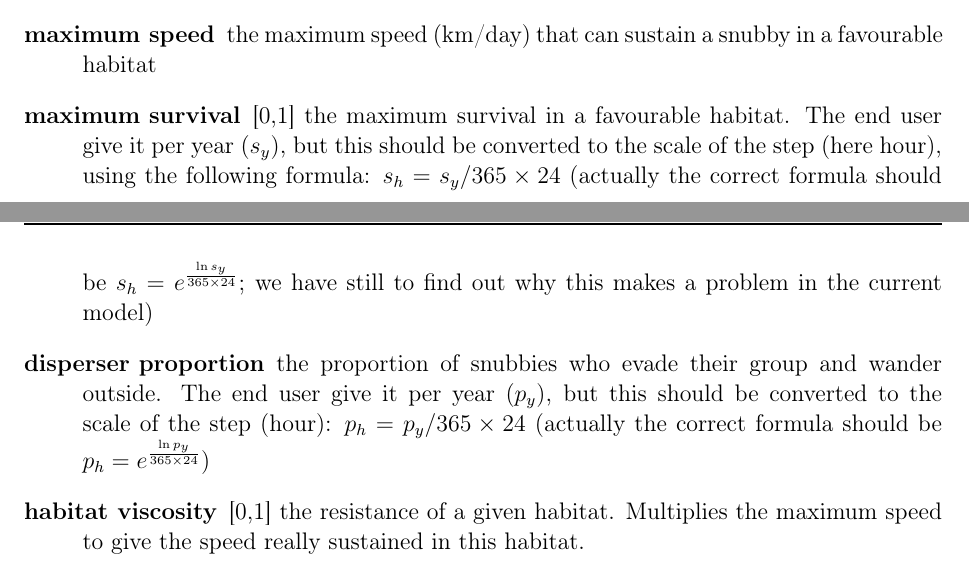
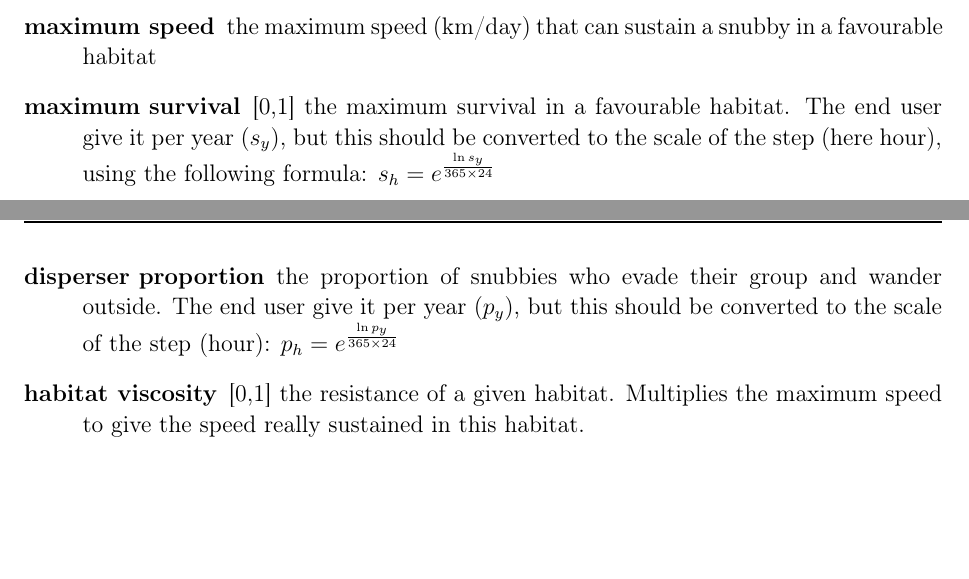
Before and after one commit to gnoubi/snubbies, a LaTeX book (Documentation/00-MAS_practical_training.tex, which reads Documentation/01-ModelPresentation.tex): two parts of pages 8 and 9 of 21, joined at a grey line, cut so that both start at the same text, the shorter picture padded with empty space. Compiled offline with pdfLaTeX.

Commit message:
Latex back to the right formula

```diff
--- a/Documentation/01-ModelPresentation.tex
+++ b/Documentation/01-ModelPresentation.tex
@@ -55,8 +55,8 @@ parameters (real values known or unknown) on snubby dispersion.
 \begin{description}
 	\item[step] 1 hour (the iteration time resolution)
 	\item[maximum speed] the maximum speed (km/day) that can sustain a snubby in a favourable habitat
-	\item[maximum survival]  [0,1] the maximum survival in a favourable habitat. The end user give it per year ($s_y$), but this should be converted to the scale of the step (here hour), using the following formula: $s_h=s_y/365\times24$ (actually the correct formula should be $s_h=e^{\frac{\ln{s_y}}{365\times24}}$; we have still to find out why this makes a problem in the current model)
-	\item[disperser proportion] the proportion of snubbies who evade their group and wander outside. The end user give it per year  ($p_y$), but this should be converted to the scale of the step (hour): $p_h=p_y/365\times24$ (actually the correct formula should be $p_h=e^{\frac{\ln{p_y}}{365\times24}}$)
+	\item[maximum survival]  [0,1] the maximum survival in a favourable habitat. The end user give it per year ($s_y$), but this should be converted to the scale of the step (here hour), using the following formula: $s_h=e^{\frac{\ln{s_y}}{365\times24}}$
+	\item[disperser proportion] the proportion of snubbies who evade their group and wander outside. The end user give it per year  ($p_y$), but this should be converted to the scale of the step (hour): $p_h=e^{\frac{\ln{p_y}}{365\times24}}$
 	\item[habitat viscosity] [0,1] the resistance of a given habitat.  Multiplies the maximum speed to give the speed really sustained in this habitat.
 	\item[habitat security] [0,1] the security of a given habitat.  Multiplies the maximum survival to give the actual survival in this habitat.
 	\item[habitat dislike] [0,0.5] the probability for a snubby to move into a habitat of lesser quality.
```
Also changed, not shown: Documentation/00-MAS_practical_training.pdf.
